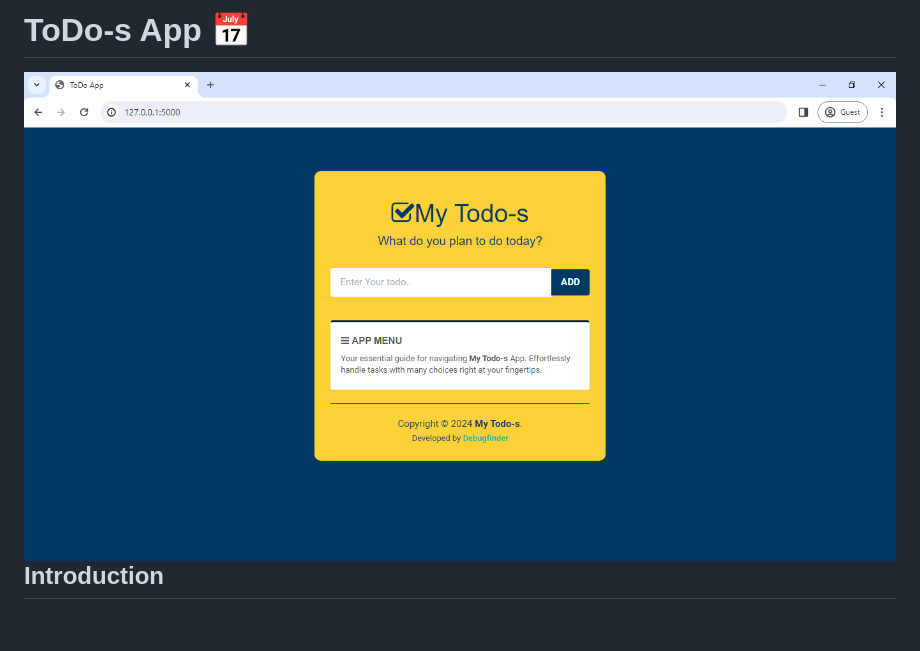
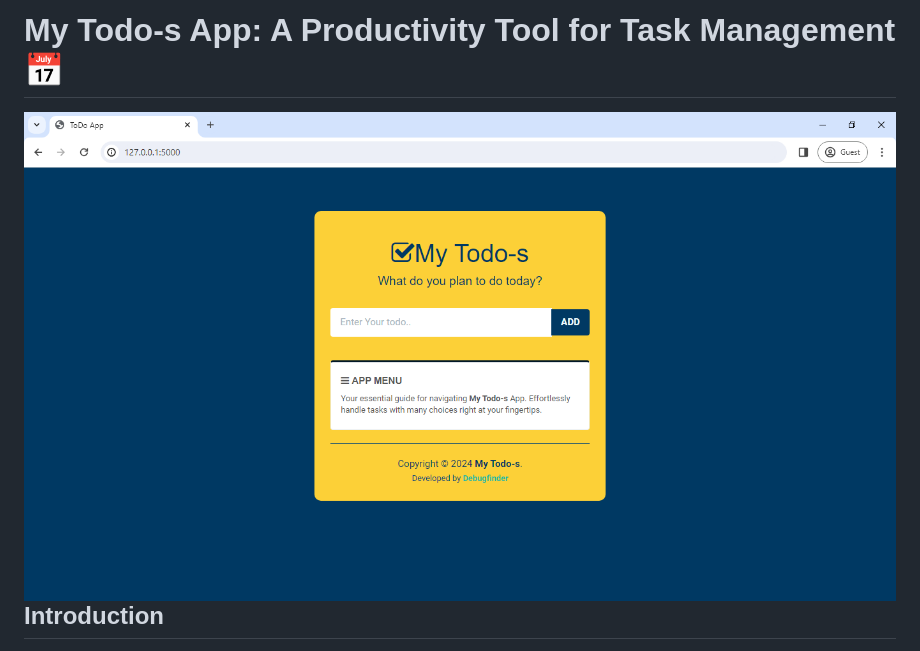
Before and after one commit to debugfinder/Todo-s-App, a Markdown page: README.md, the part around the change. GitHub-like rendering; blank space fills up the shorter version.

```diff
--- a/README.md
+++ b/README.md
@@ -1,6 +1,7 @@
-# ToDo-s App 📅
-<p><img align="left" src="https://github.com/debugfinder/Todo-s-App/blob/main/mytodo-images/My-Todo-s-Homepage.png?raw=true"/><br/>
-</p>
+# My Todo-s App: A Productivity Tool for Task Management 📅
+<p align="left"><img align="left" src="https://github.com/debugfinder/Todo-s-App/blob/main/mytodo-images/My-Todo-s-Homepage.png?raw=true"/><br/>
+</p><br/>
+
 
 ## Introduction
 The ToDo-s App is a simple web application built using Python and the Flask framework. It allows users to organize and manage their tasks efficiently. It provides features to add, delete, mark as complete, and filter tasks. Tasks are stored in a MongoDB database.
```
